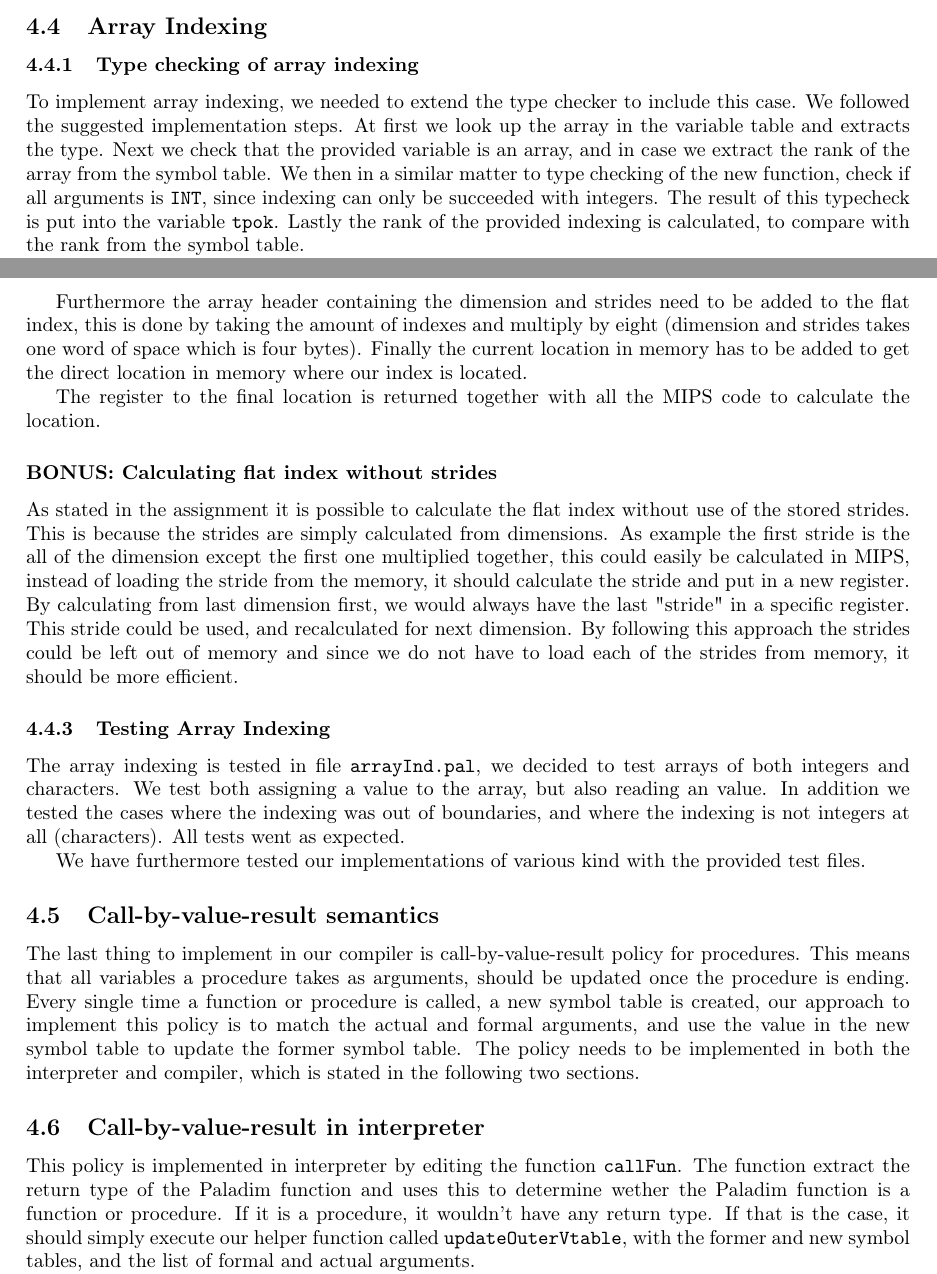
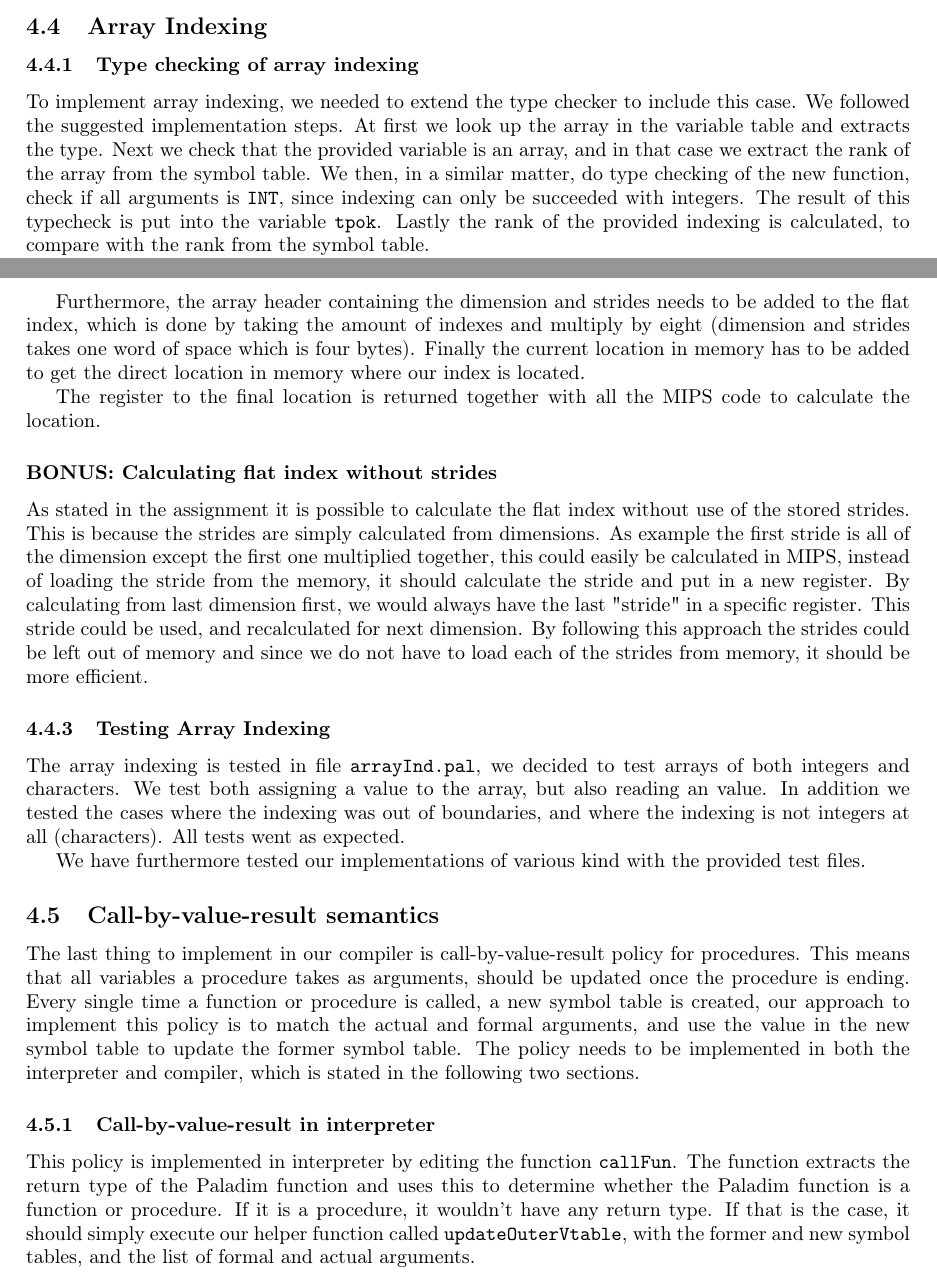
Before and after one commit to ZeerakW/Oversaetter2013, a LaTeX document (Report/report.tex): two parts of pages 8 and 9 of 21, joined at a grey line, cut so that both start at the same text. Compiled offline with pdfLaTeX.

Commit message:
subsub-sectioned Call-by.. in interpreter / compiler, and corrected a bunch of small errors

```diff
--- a/Report/report.tex
+++ b/Report/report.tex
@@ -281,5 +281,5 @@ chr(read()) = read()
 
 \subsection{Array Indexing}
 \subsubsection{Type checking of array indexing}
-To implement array indexing, we needed to extend the type checker to include this case. We followed the suggested implementation steps. At first we look up the array in the variable table and extracts the type. Next we check that the provided variable is an array, and in case we extract the rank of the array from the symbol table. We then in a similar matter to type checking of the new function, check if all arguments is \texttt{INT}, since indexing can only be succeeded with integers. The result of this typecheck is put into the variable \texttt{tpok}. Lastly the rank of the provided indexing is calculated, to compare with the rank from the symbol table.
+To implement array indexing, we needed to extend the type checker to include this case. We followed the suggested implementation steps. At first we look up the array in the variable table and extracts the type. Next we check that the provided variable is an array, and in that case we extract the rank of the array from the symbol table. We then, in a similar matter, do type checking of the new function, check if all arguments is \texttt{INT}, since indexing can only be succeeded with integers. The result of this typecheck is put into the variable \texttt{tpok}. Lastly the rank of the provided indexing is calculated, to compare with the rank from the symbol table.
 
@@ -292,10 +292,10 @@ The first thing the compiler should do is to look up the array in the symbol tab
 
-Furthermore the array header containing the dimension and strides need to be added to the flat index, this is done by taking the amount of indexes and multiply by eight (dimension and strides takes one word of space which is four bytes). Finally the current location in memory has to be added to get the direct location in memory where our index is located.
+Furthermore, the array header containing the dimension and strides needs to be added to the flat index, which is done by taking the amount of indexes and multiply by eight (dimension and strides takes one word of space which is four bytes). Finally the current location in memory has to be added to get the direct location in memory where our index is located.
 
 The register to the final location is returned together with all the MIPS code to calculate the location.
 
 \subsubsection*{BONUS: Calculating flat index without strides}
-As stated in the assignment it is possible to calculate the flat index without use of the stored strides. This is because the strides are simply calculated from dimensions. As example the first stride is the all of the dimension except the first one multiplied together, this could easily be calculated in MIPS, instead of loading the stride from the memory, it should calculate the stride and put in a new register. By calculating from last dimension first, we would always have the last "stride" in a specific register. This stride could be used, and recalculated for next dimension. By following this approach the strides could be left out of memory and since we do not have to load each of the strides from memory, it should be more efficient.
+As stated in the assignment it is possible to calculate the flat index without use of the stored strides. This is because the strides are simply calculated from dimensions. As example the first stride is all of the dimension except the first one multiplied together, this could easily be calculated in MIPS, instead of loading the stride from the memory, it should calculate the stride and put in a new register. By calculating from last dimension first, we would always have the last "stride" in a specific register. This stride could be used, and recalculated for next dimension. By following this approach the strides could be left out of memory and since we do not have to load each of the strides from memory, it should be more efficient.
 %Bonus: The computation of the flat index into the array’s content can be accomplished in a manner of similar efficiency to the one described in Section 3.2.3, but which uses only the array’s dimension sizes (and not its strides). A bonus will be offered if you present how this may be accomplished and/or if you actually implement it (instead of the suggested solution).
 % YAAY we like bonus ! Is it cake or a new computer? :D
 
@@ -307,8 +307,8 @@ We have furthermore tested our implementations of various kind with the provided
 \subsection{Call-by-value-result semantics}
 The last thing to implement in our compiler is call-by-value-result policy for procedures. This means that all variables a procedure takes as arguments, should be updated once the procedure is ending. Every single time a function or procedure is called, a new symbol table is created, our approach to implement this policy is to match the actual and formal arguments, and use the value in the new symbol table to update the former symbol table. The policy needs to be implemented in both the interpreter and compiler, which is stated in the following two sections.
 
-\subsection{Call-by-value-result in interpreter}
-This policy is implemented in interpreter by editing the function \texttt{callFun}. The function extract the return type of the Paladim function and uses this to determine wether the Paladim function is a function or procedure. If it is a procedure, it wouldn't have any return type. If that is the case, it should simply execute our helper function called \texttt{updateOuterVtable}, with the former and new symbol tables, and the list of formal and actual arguments.
+\subsubsection{Call-by-value-result in interpreter}
+This policy is implemented in interpreter by editing the function \texttt{callFun}. The function extracts the return type of the Paladim function and uses this to determine whether the Paladim function is a function or procedure. If it is a procedure, it wouldn't have any return type. If that is the case, it should simply execute our helper function called \texttt{updateOuterVtable}, with the former and new symbol tables, and the list of formal and actual arguments.
 
 Our helper function first extracts a list of strings from the list of actual arguments. This list is used the generate another list, which is the indexes of the argument list. The second list is used to iterate over all of the arguments and for each of the arguments, the actual argument is looked up in the new symbol table, this gives us the location to an address which contains the location of the value of the actual argument. The next step is to look up the formal argument in the former symbol table, and update this value with the result from the actual argument. In the end the function returns \texttt{NONE}, since a procedure should not return anything.
 
```
Also changed, not shown: Report/report.tex (14 more changed lines).
